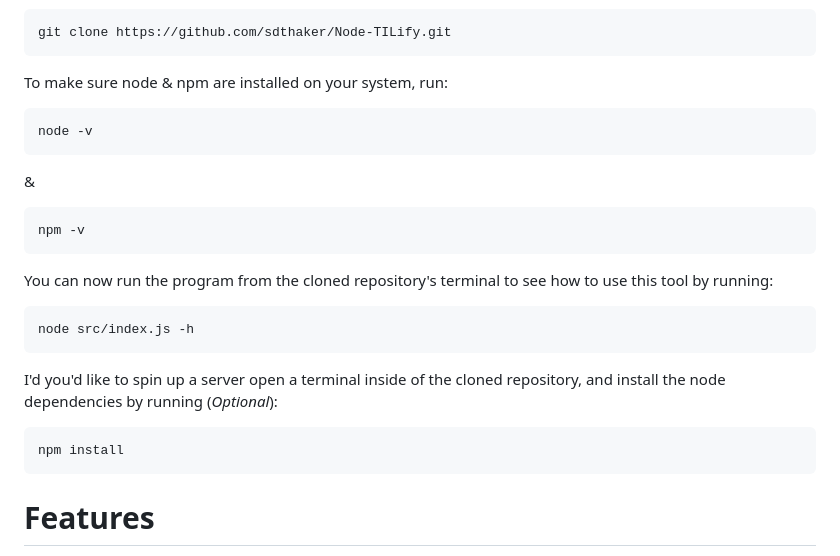
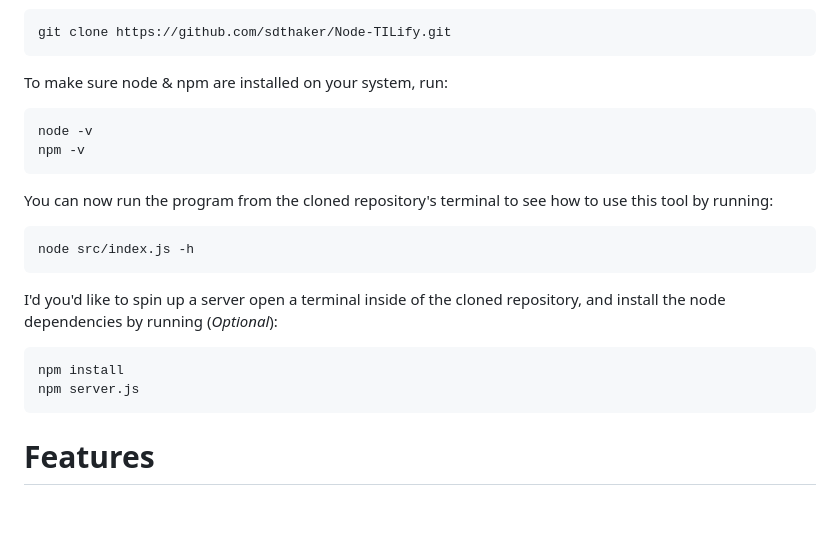
Before and after one commit to sdthaker/Node-TILify, a Markdown page: README.md, the part around the change. GitHub-like rendering; blank space fills up the shorter version.

````diff
--- a/README.md
+++ b/README.md
@@ -14,9 +14,6 @@ git clone https://github.com/sdthaker/Node-TILify.git
 To make sure node & npm are installed on your system, run:
 ```bash
 node -v
-```
-&
-```bash
 npm -v
 ```
 
@@ -28,6 +25,7 @@ node src/index.js -h
 I'd you'd like to spin up a server open a terminal inside of the cloned repository, and install the node dependencies by running (_Optional_):
 ```bash
 npm install
+npm server.js
 ```
 
 # Features
````
